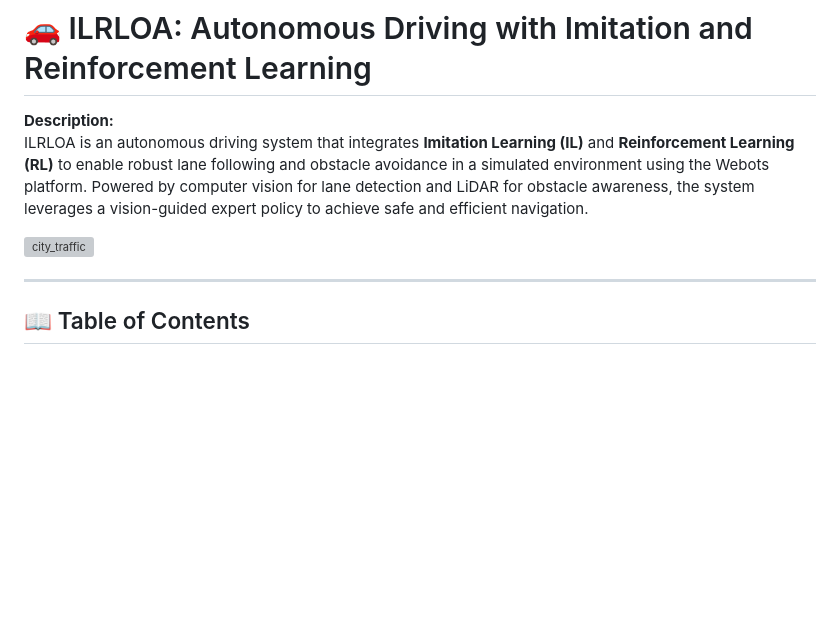
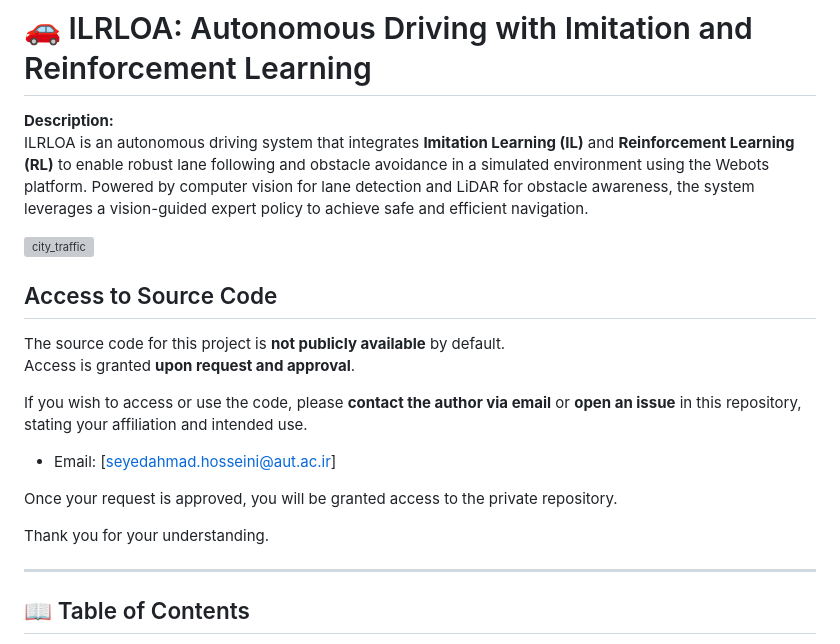
Before and after one commit to Seyed07/Autonomous-Driving-via-Hybrid-Learning-and-Diffusion-Planning, a Markdown page: README.md, the part around the change. Rendered like a GitHub page; blank space fills up the shorter version; grey boxes are pictures that could not be loaded.

```diff
--- a/README.md
+++ b/README.md
@@ -5,6 +5,20 @@ ILRLOA is an autonomous driving system that integrates **Imitation Learning (IL)
 
 
 ![city_traffic](https://github.com/user-attachments/assets/3428dd19-cc90-4890-8ad4-00481955ac06)
+
+
+## Access to Source Code
+
+The source code for this project is **not publicly available** by default.
+Access is granted **upon request and approval**.
+
+If you wish to access or use the code, please **contact the author via email** or **open an issue** in this repository, stating your affiliation and intended use.
+
+- Email: [seyedahmad.hosseini@aut.ac.ir]
+
+Once your request is approved, you will be granted access to the private repository.
+
+Thank you for your understanding.
 
 ---
 
```
